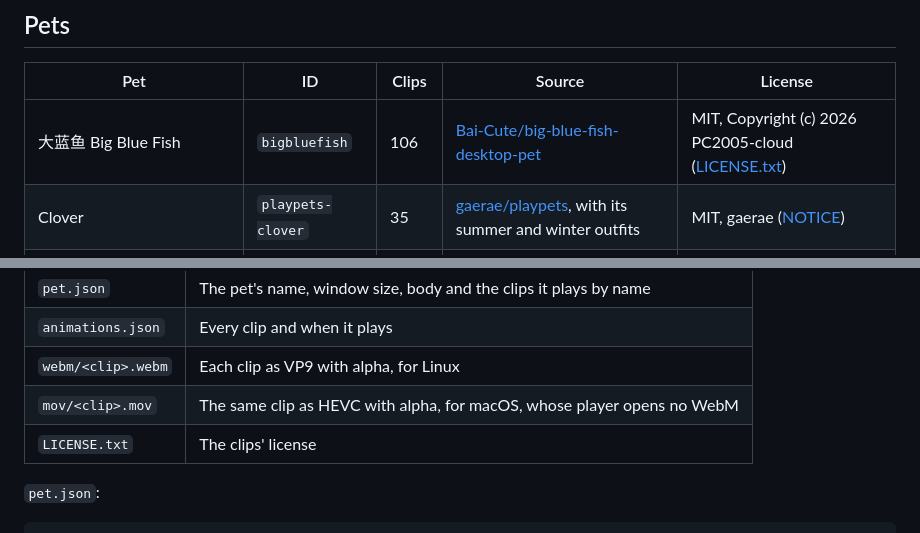
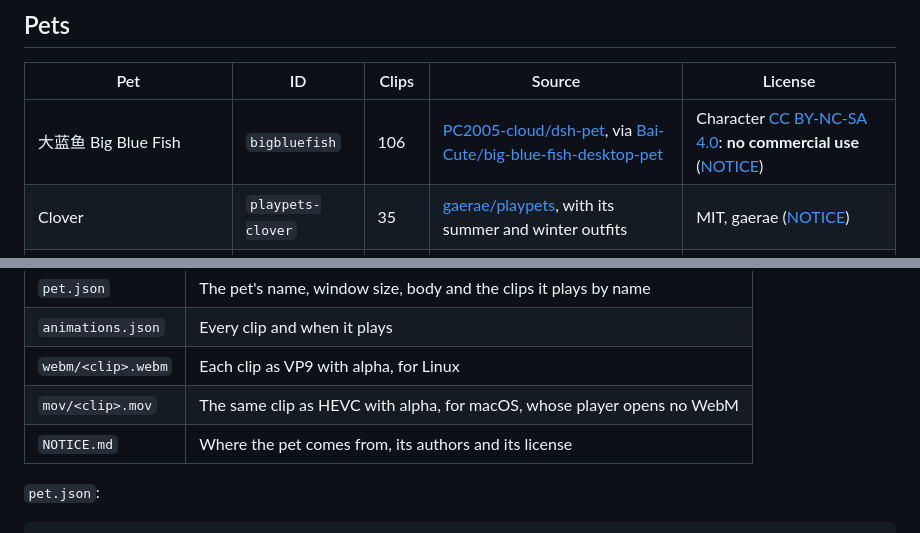
Before and after one commit to nsgo-dev/nsgo-pet, a Markdown page: README.md, 2 parts joined by grey strips. Rendered like a GitHub page.

```diff
--- a/README.md
+++ b/README.md
@@ -38,7 +42,7 @@ Right-click the pet, or use the tray icon, to play an event, move it back to the
 
 | Pet | ID | Clips | Source | License |
 | --- | --- | --- | --- | --- |
-| 大蓝鱼 Big Blue Fish | `bigbluefish` | 106 | [Bai-Cute/big-blue-fish-desktop-pet](https://github.com/Bai-Cute/big-blue-fish-desktop-pet) | MIT, Copyright (c) 2026 PC2005-cloud ([LICENSE.txt](resources/pets/bigbluefish/LICENSE.txt)) |
+| 大蓝鱼 Big Blue Fish | `bigbluefish` | 106 | [PC2005-cloud/dsh-pet](https://github.com/PC2005-cloud/dsh-pet), via [Bai-Cute/big-blue-fish-desktop-pet](https://github.com/Bai-Cute/big-blue-fish-desktop-pet) | Character [CC BY-NC-SA 4.0](https://creativecommons.org/licenses/by-nc-sa/4.0/): **no commercial use** ([NOTICE](resources/pets/bigbluefish/NOTICE.md)) |
 | Clover | `playpets-clover` | 35 | [gaerae/playpets](https://github.com/gaerae/playpets), with its summer and winter outfits | MIT, gaerae ([NOTICE](resources/pets/playpets-clover/NOTICE.md)) |
 | Daisy | `playpets-daisy` | 35 | [gaerae/playpets](https://github.com/gaerae/playpets), with its summer and winter outfits | MIT, gaerae ([NOTICE](resources/pets/playpets-daisy/NOTICE.md)) |
 | Pip | `playpets-pip` | 35 | [gaerae/playpets](https://github.com/gaerae/playpets), with its summer and winter outfits | MIT, gaerae ([NOTICE](resources/pets/playpets-pip/NOTICE.md)) |
@@ -55,7 +59,7 @@ A pet is a folder `resources/pets/<id>/`:
 | `animations.json` | Every clip and when it plays |
 | `webm/<clip>.webm` | Each clip as VP9 with alpha, for Linux |
 | `mov/<clip>.mov` | The same clip as HEVC with alpha, for macOS, whose player opens no WebM |
-| `LICENSE.txt` | The clips' license |
+| `NOTICE.md` | Where the pet comes from, its authors and its license |
 
 `pet.json`:
 
```
Also changed, not shown: other parts of README.md (+17 -5 lines), docs/familiars.png (added), docs/playpets.png (added), 2 other files.
